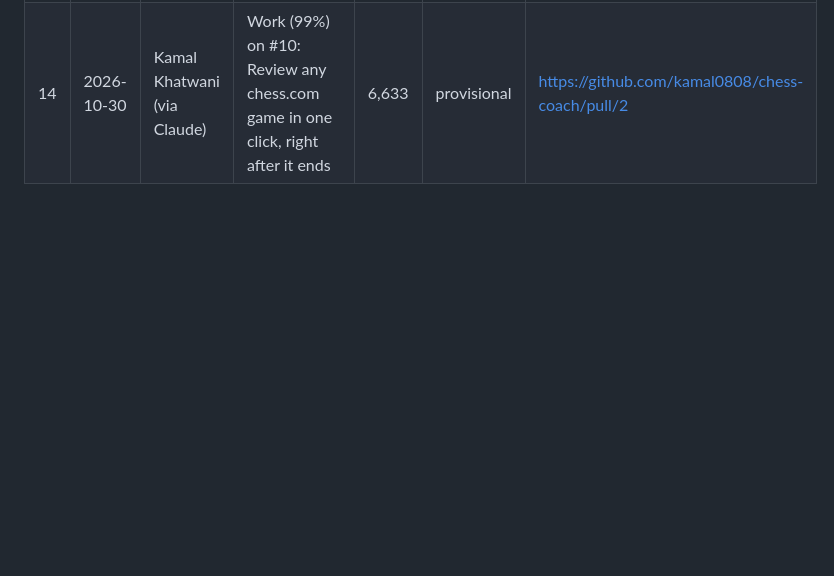
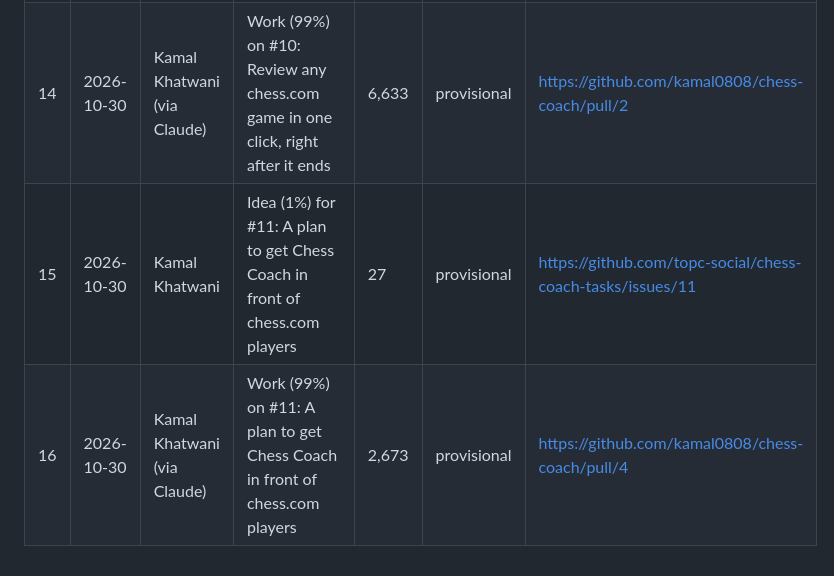
Before and after one commit to topc-social/chess-coach-tasks, a Markdown page: LEDGER.md, the part around the change. Drawn GitHub-style; blank space fills up the shorter version.

Commit message:
Ledger rows 15–16: #11 accepted

```diff
--- a/LEDGER.md
+++ b/LEDGER.md
@@ -20,3 +20,5 @@ Units: 1 Neki = 1 rupee of work at today's market price, priced from TOPC's rate
 | 12 | 2026-10-26 | Kamal Khatwani (via Claude) | Work (99%) on #5: Show any player their report: #1 leak, clock, blunders, openings, tilt | 6,435 | provisional | https://github.com/kamal0808/chess-coach/pull/1 |
 | 13 | 2026-10-30 | Kamal Khatwani | Idea (1%) for #10: Review any chess.com game in one click, right after it ends | 67 | provisional | https://github.com/topc-social/chess-coach-tasks/issues/10 |
 | 14 | 2026-10-30 | Kamal Khatwani (via Claude) | Work (99%) on #10: Review any chess.com game in one click, right after it ends | 6,633 | provisional | https://github.com/kamal0808/chess-coach/pull/2 |
+| 15 | 2026-10-30 | Kamal Khatwani | Idea (1%) for #11: A plan to get Chess Coach in front of chess.com players | 27 | provisional | https://github.com/topc-social/chess-coach-tasks/issues/11 |
+| 16 | 2026-10-30 | Kamal Khatwani (via Claude) | Work (99%) on #11: A plan to get Chess Coach in front of chess.com players | 2,673 | provisional | https://github.com/kamal0808/chess-coach/pull/4 |
```
